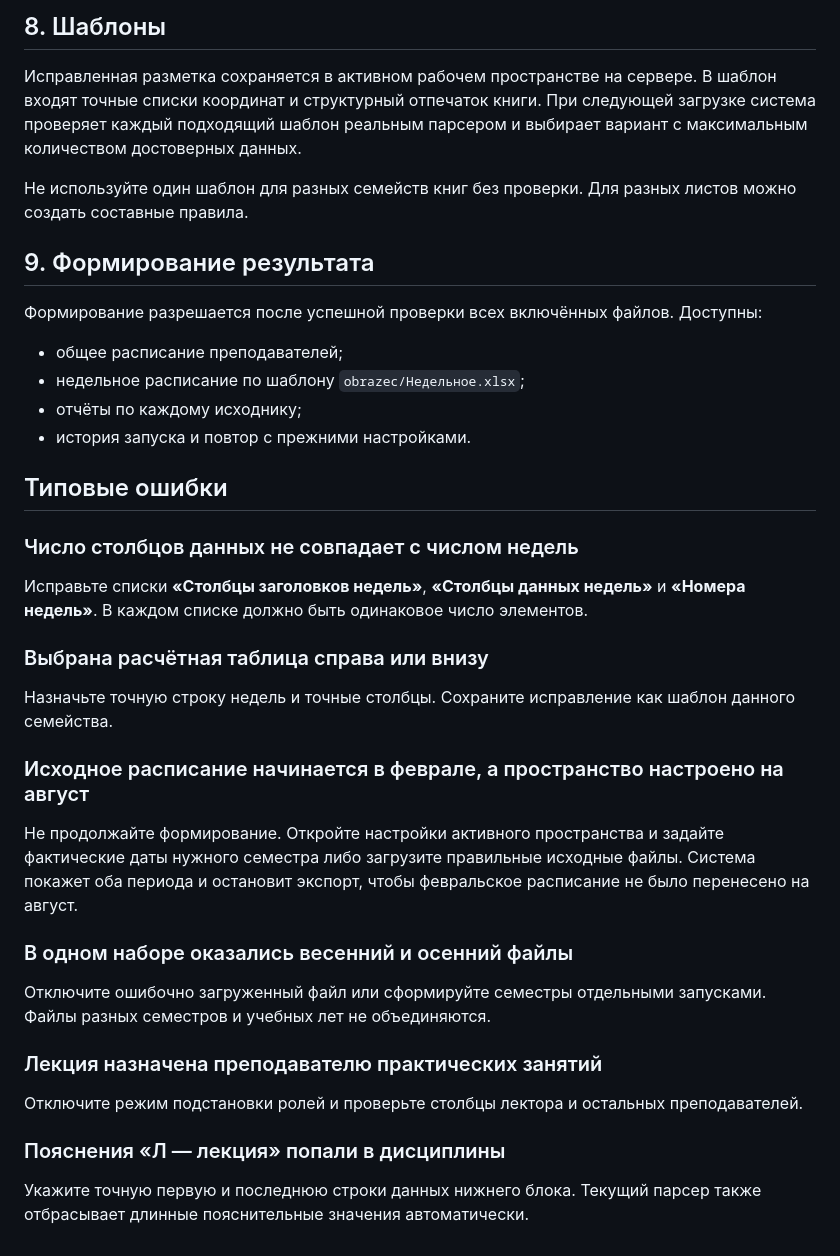
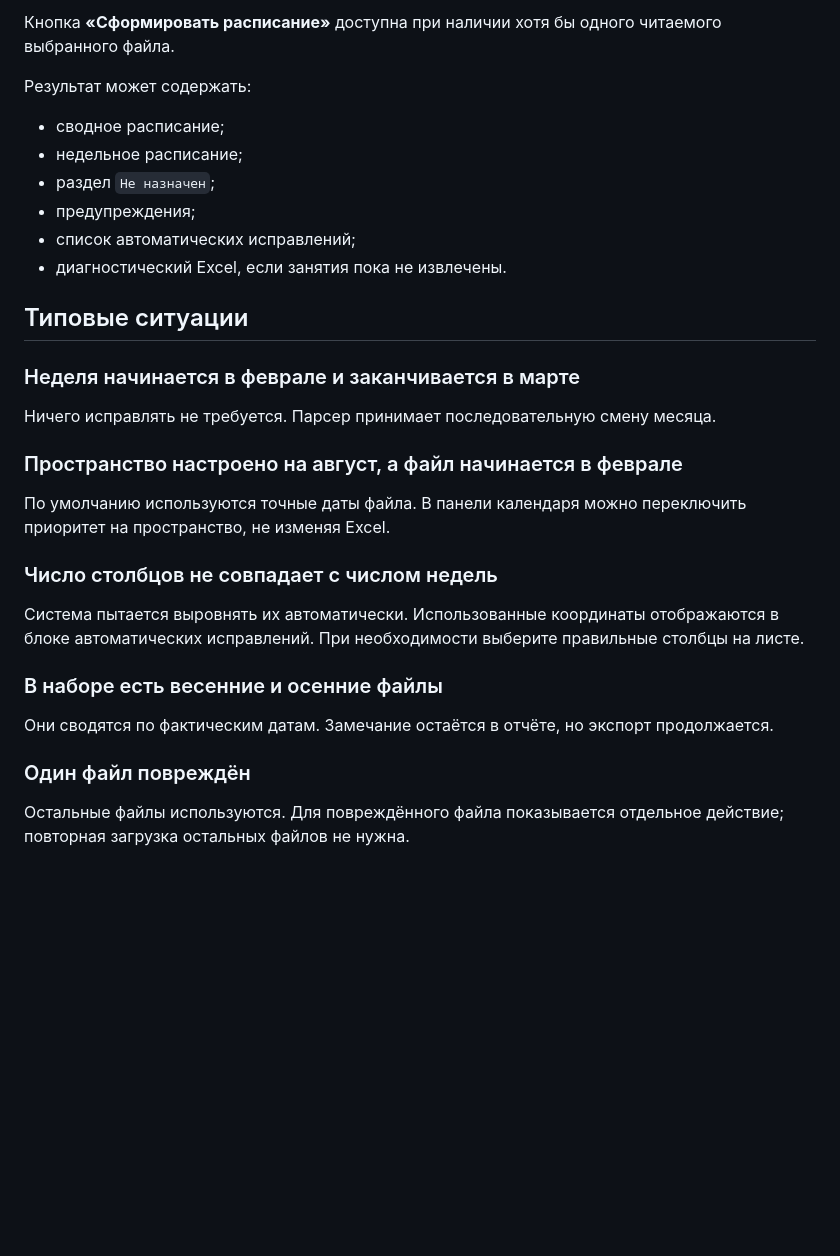
Before and after one commit to f2re/planer-solving, a Markdown page: docs/OPERATOR_GUIDE.md, the part around one of its changes. Rendered like a GitHub page; blank space fills up the shorter version.

```diff
--- a/docs/OPERATOR_GUIDE.md
+++ b/docs/OPERATOR_GUIDE.md
@@ -127,41 +137,33 @@
 
-## 8. Шаблоны
+Кнопка **«Сформировать расписание»** доступна при наличии хотя бы одного читаемого выбранного файла.
 
-Исправленная разметка сохраняется в активном рабочем пространстве на сервере. В шаблон входят точные списки координат и структурный отпечаток книги. При следующей загрузке система проверяет каждый подходящий шаблон реальным парсером и выбирает вариант с максимальным количеством достоверных данных.
+Результат может содержать:
 
-Не используйте один шаблон для разных семейств книг без проверки. Для разных листов можно создать составные правила.
+- сводное расписание;
+- недельное расписание;
+- раздел `Не назначен`;
+- предупреждения;
+- список автоматических исправлений;
+- диагностический Excel, если занятия пока не извлечены.
 
-## 9. Формирование результата
+## Типовые ситуации
 
-Формирование разрешается после успешной проверки всех включённых файлов. Доступны:
+### Неделя начинается в феврале и заканчивается в марте
 
-- общее расписание преподавателей;
-- недельное расписание по шаблону `obrazec/Недельное.xlsx`;
-- отчёты по каждому исходнику;
-- история запуска и повтор с прежними настройками.
+Ничего исправлять не требуется. Парсер принимает последовательную смену месяца.
 
-## Типовые ошибки
+### Пространство настроено на август, а файл начинается в феврале
 
-### Число столбцов данных не совпадает с числом недель
+По умолчанию используются точные даты файла. В панели календаря можно переключить приоритет на пространство, не изменяя Excel.
 
-Исправьте списки **«Столбцы заголовков недель»**, **«Столбцы данных недель»** и **«Номера недель»**. В каждом списке должно быть одинаковое число элементов.
+### Число столбцов не совпадает с числом недель
 
-### Выбрана расчётная таблица справа или внизу
+Система пытается выровнять их автоматически. Использованные координаты отображаются в блоке автоматических исправлений. При необходимости выберите правильные столбцы на листе.
 
-Назначьте точную строку недель и точные столбцы. Сохраните исправление как шаблон данного семейства.
+### В наборе есть весенние и осенние файлы
 
-### Исходное расписание начинается в феврале, а пространство настроено на август
+Они сводятся по фактическим датам. Замечание остаётся в отчёте, но экспорт продолжается.
 
-Не продолжайте формирование. Откройте настройки активного пространства и задайте фактические даты нужного семестра либо загрузите правильные исходные файлы. Система покажет оба периода и остановит экспорт, чтобы февральское расписание не было перенесено на август.
+### Один файл повреждён
 
-### В одном наборе оказались весенний и осенний файлы
-
-Отключите ошибочно загруженный файл или сформируйте семестры отдельными запусками. Файлы разных семестров и учебных лет не объединяются.
-
-### Лекция назначена преподавателю практических занятий
-
-Отключите режим подстановки ролей и проверьте столбцы лектора и остальных преподавателей.
-
-### Пояснения «Л — лекция» попали в дисциплины
-
-Укажите точную первую и последнюю строки данных нижнего блока. Текущий парсер также отбрасывает длинные пояснительные значения автоматически.
+Остальные файлы используются. Для повреждённого файла показывается отдельное действие; повторная загрузка остальных файлов не нужна.
```
Also changed, not shown: other parts of docs/OPERATOR_GUIDE.md (+90 -80 lines).
